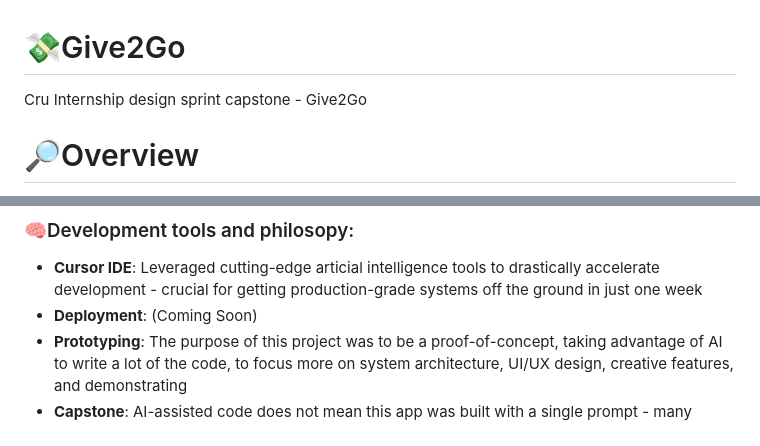
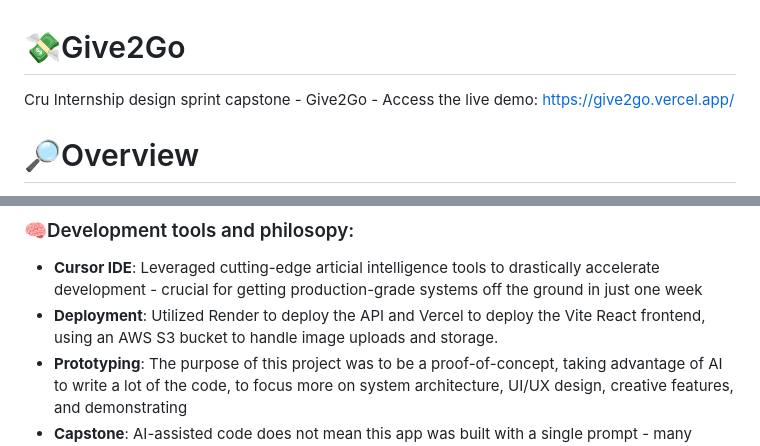
Before and after one commit to jonah-criswell/give2go, a Markdown page: README.md, 2 parts joined by grey strips. GitHub-like rendering.

```diff
--- a/README.md
+++ b/README.md
@@ -1,5 +1,5 @@
 # 💸Give2Go
-Cru Internship design sprint capstone - Give2Go
+Cru Internship design sprint capstone - Give2Go - Access the live demo: https://give2go.vercel.app/
 
 # 🔎Overview
   Give2Go is a mission trip fundraising platform that connects generous donors with students who are passionate about making a difference through Cru's mission trips. The platform is designed to help students with smaller networks leverage online tools to accelerate their fundraising efforts. This project was made during a design sprint week as part of the end of my internship with Cru, where groups of 6 interns each researched the biggest organizational barriers that are preventing summer missions participation, and built solutions to address these barriesrs.
@@ -40,7 +40,7 @@ Cru Internship design sprint capstone - Give2Go
 
 ### 🧠Development tools and philosopy:
 - **Cursor IDE**: Leveraged cutting-edge articial intelligence tools to drastically accelerate development - crucial for getting production-grade systems off the ground in just one week
-- **Deployment**: (Coming Soon)
+- **Deployment**: Utilized Render to deploy the API and Vercel to deploy the Vite React frontend, using an AWS S3 bucket to handle image uploads and storage.
 - **Prototyping**: The purpose of this project was to be a proof-of-concept, taking advantage of AI to write a lot of the code, to focus more on system architecture, UI/UX design, creative features, and demonstrating
 - **Capstone**: AI-assisted code does not mean this app was built with a single prompt - many hours of careful decision making & intentional design patterns were critical to publish a polished final product
 - **Proof of Concept**: This app was rapidly built in less than a week - expect bugs!
```
